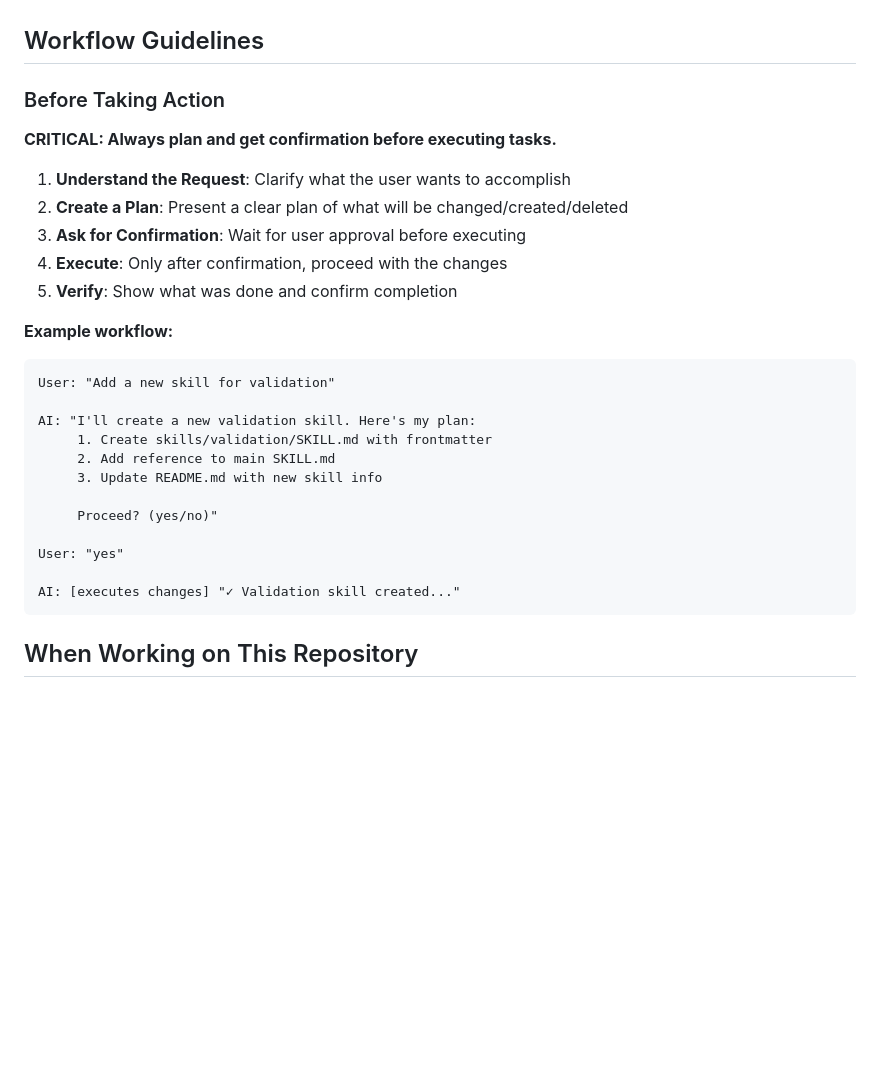
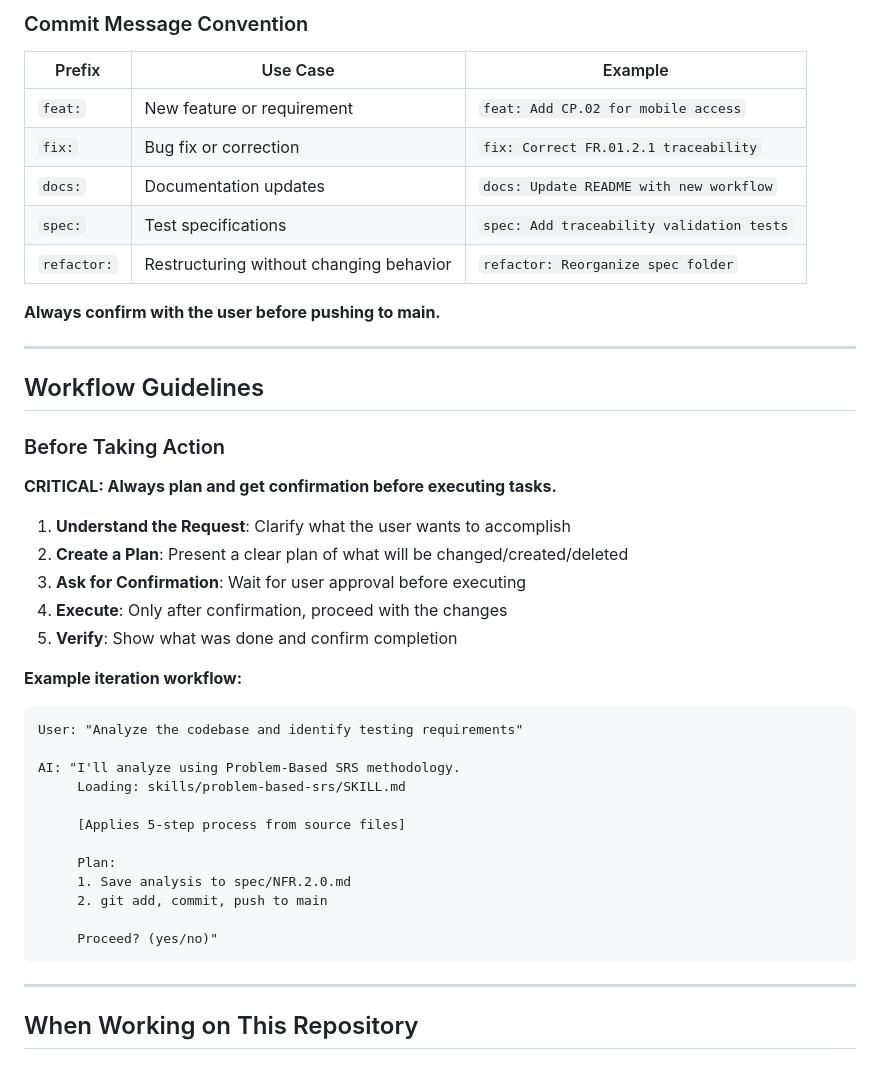
Before and after one commit to RafaelGorski/Problem-Based-SRS, a Markdown page: copilot-instructions.md, the part around one of its changes. Drawn GitHub-style; blank space fills up the shorter version.

````diff
--- a/copilot-instructions.md
+++ b/copilot-instructions.md
@@ -11,3 +68,16 @@ This repository provides standalone prompts and guidance for following a Problem
+### Commit Message Convention
+
+| Prefix | Use Case | Example |
+|--------|----------|---------|
+| `feat:` | New feature or requirement | `feat: Add CP.02 for mobile access` |
+| `fix:` | Bug fix or correction | `fix: Correct FR.01.2.1 traceability` |
+| `docs:` | Documentation updates | `docs: Update README with new workflow` |
+| `spec:` | Test specifications | `spec: Add traceability validation tests` |
+| `refactor:` | Restructuring without changing behavior | `refactor: Reorganize spec folder` |
+
+**Always confirm with the user before pushing to main.**
+
+---
 
 ## Workflow Guidelines
 
@@ -20,21 +90,23 @@ This repository provides standalone prompts and guidance for following a Problem
 4. **Execute**: Only after confirmation, proceed with the changes
 5. **Verify**: Show what was done and confirm completion
 
-**Example workflow:**
+**Example iteration workflow:**
 ```
-User: "Add a new skill for validation"
+User: "Analyze the codebase and identify testing requirements"
 
-AI: "I'll create a new validation skill. Here's my plan:
-     1. Create skills/validation/SKILL.md with frontmatter
-     2. Add reference to main SKILL.md
-     3. Update README.md with new skill info
+AI: "I'll analyze using Problem-Based SRS methodology.
+     Loading: skills/problem-based-srs/SKILL.md
+
+     [Applies 5-step process from source files]
+
+     Plan:
+     1. Save analysis to spec/NFR.2.0.md
+     2. git add, commit, push to main
 
      Proceed? (yes/no)"
+```
 
-User: "yes"
-
-AI: [executes changes] "✓ Validation skill created..."
-```
+---
 
 ## When Working on This Repository
 
````
Also changed, not shown: other parts of copilot-instructions.md (+73 -47 lines).
